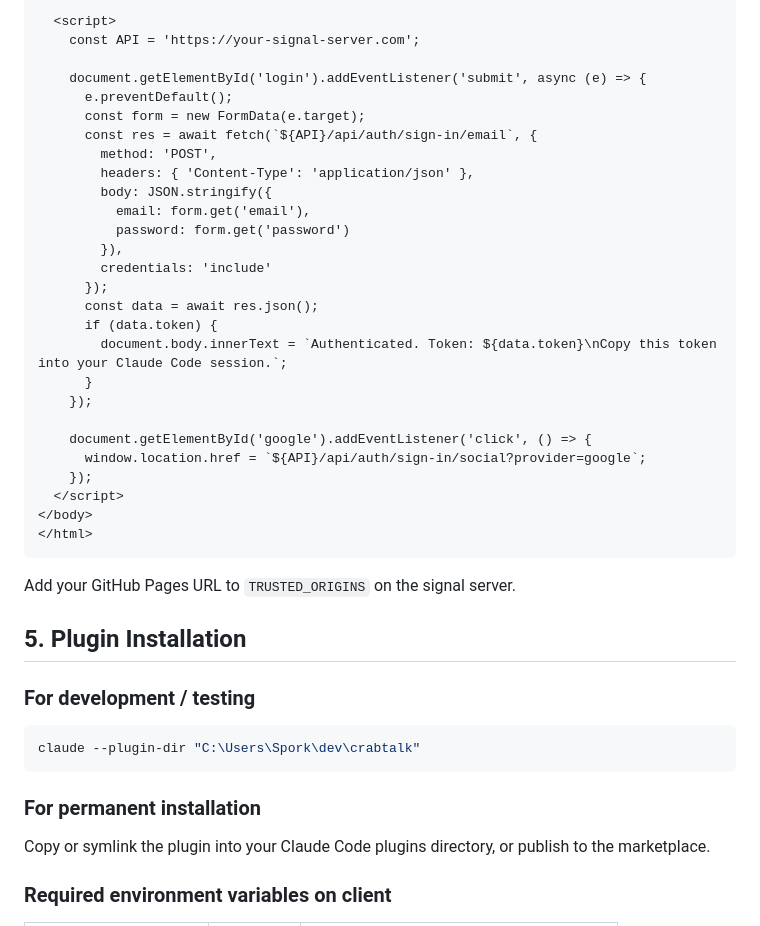
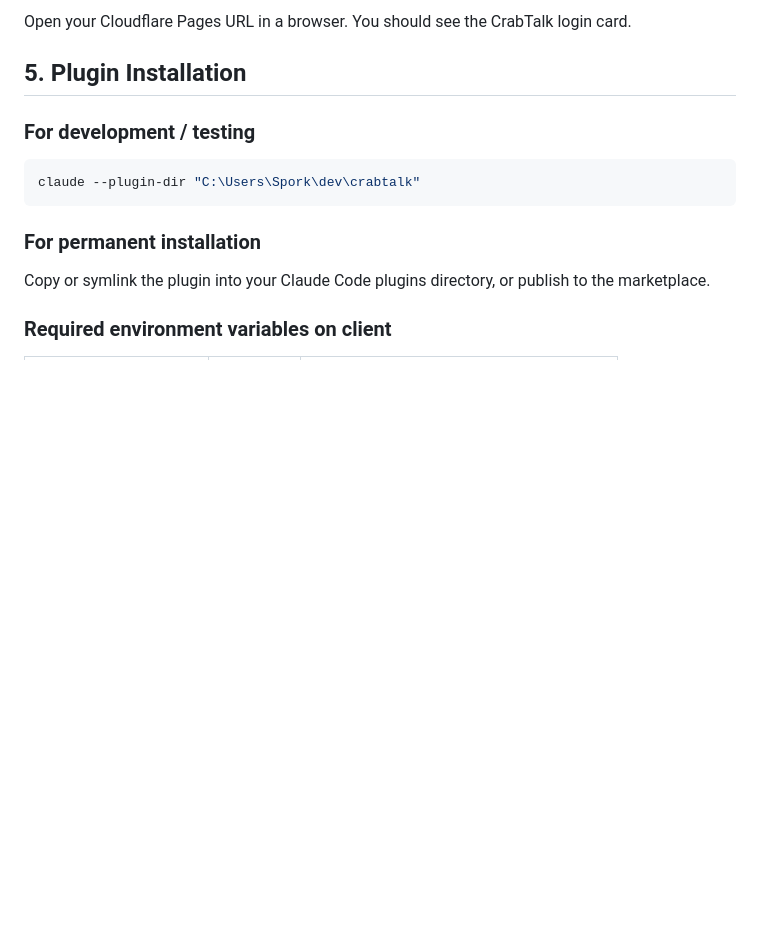
Before and after one commit to CHKDSKLabs/crabtalk, a Markdown page: RUNBOOK.md, the part around one of its changes. GitHub-like rendering; blank space fills up the shorter version.

````diff
--- a/RUNBOOK.md
+++ b/RUNBOOK.md
@@ -155,34 +142,5 @@ Create a simple HTML page hosted on GitHub Pages (or anywhere static):
 
-  <script>
-    const API = 'https://your-signal-server.com';
-
-    document.getElementById('login').addEventListener('submit', async (e) => {
-      e.preventDefault();
-      const form = new FormData(e.target);
-      const res = await fetch(`${API}/api/auth/sign-in/email`, {
-        method: 'POST',
-        headers: { 'Content-Type': 'application/json' },
-        body: JSON.stringify({
-          email: form.get('email'),
-          password: form.get('password')
-        }),
-        credentials: 'include'
-      });
-      const data = await res.json();
-      if (data.token) {
-        document.body.innerText = `Authenticated. Token: ${data.token}\nCopy this token into your Claude Code session.`;
-      }
-    });
-
-    document.getElementById('google').addEventListener('click', () => {
-      window.location.href = `${API}/api/auth/sign-in/social?provider=google`;
-    });
-  </script>
-</body>
-</html>
-```
-
-Add your GitHub Pages URL to `TRUSTED_ORIGINS` on the signal server.
+Open your Cloudflare Pages URL in a browser. You should see the CrabTalk login card.
 
 ## 5. Plugin Installation
 
````
Also changed, not shown: other parts of RUNBOOK.md (+36 -49 lines).
